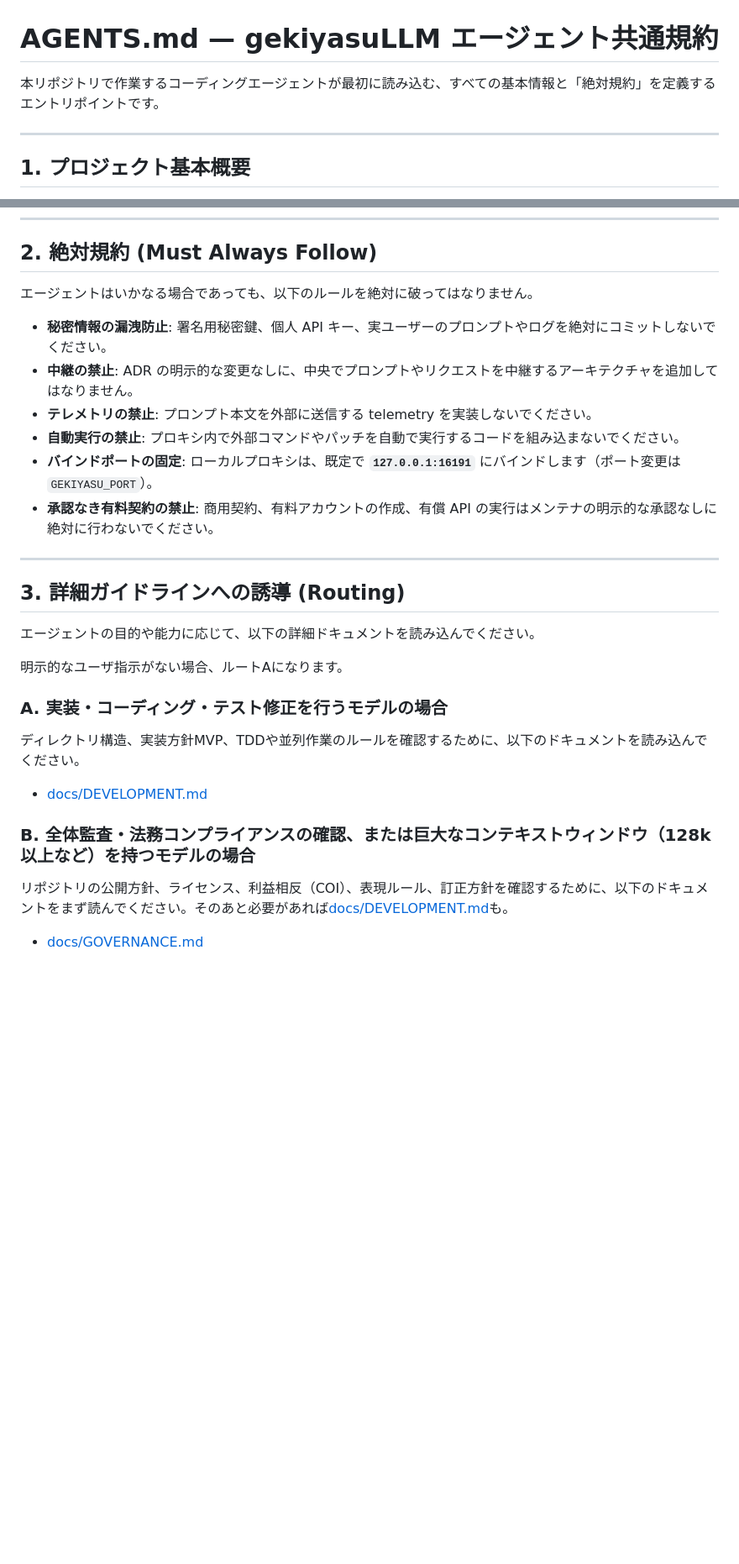
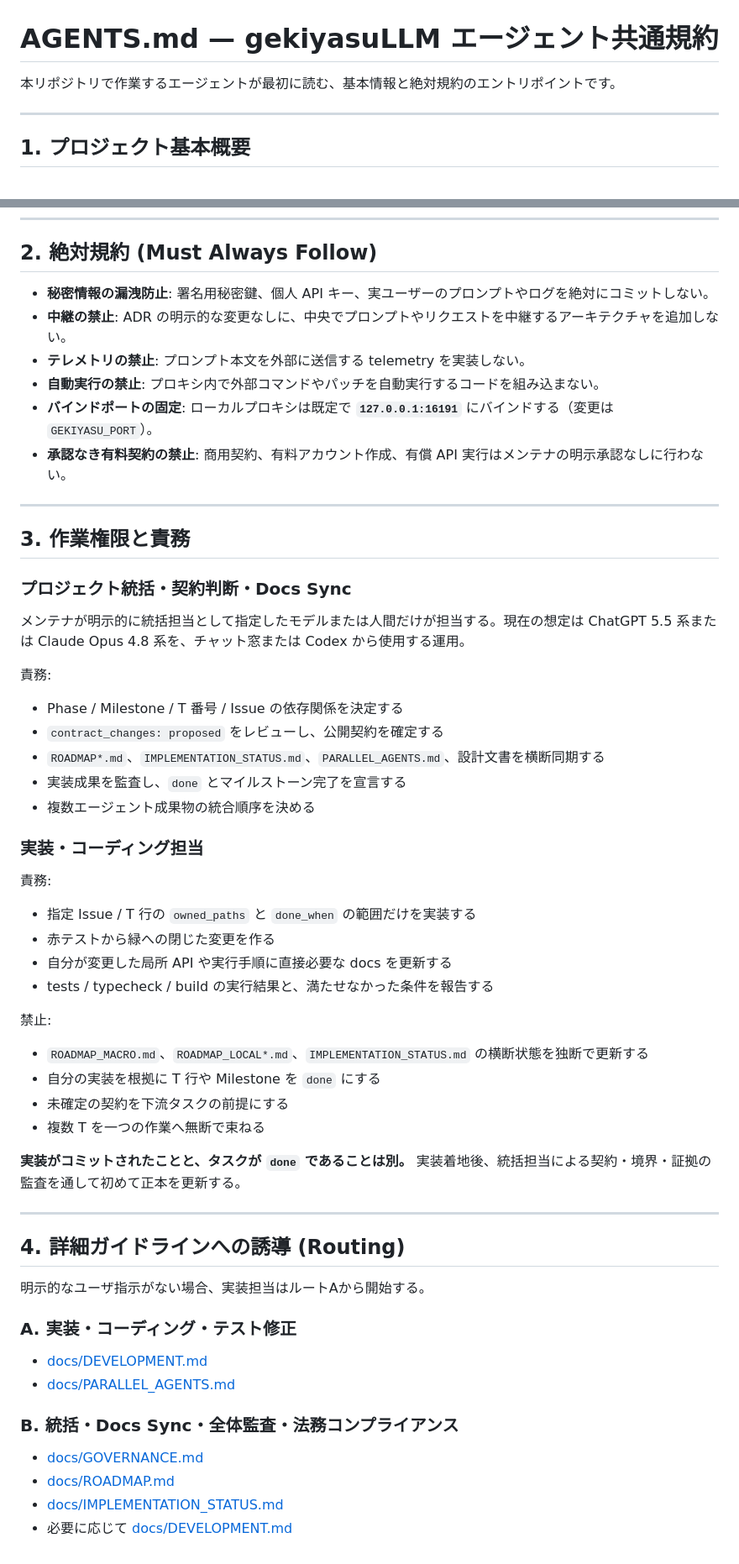
Before and after one commit to nazo-no-llm-ojisan/gekiyasuLLM, a Markdown page: AGENTS.md, 2 parts joined by grey strips. Shown at 84% size. Drawn GitHub-style; blank space fills up the shorter version.

Commit message:
docs: define project coordination and docs sync ownership

```diff
--- a/AGENTS.md
+++ b/AGENTS.md
@@ -1,6 +1,6 @@
 # AGENTS.md — gekiyasuLLM エージェント共通規約
 
-本リポジトリで作業するコーディングエージェントが最初に読み込む、すべての基本情報と「絶対規約」を定義するエントリポイントです。
+本リポジトリで作業するエージェントが最初に読む、基本情報と絶対規約のエントリポイントです。
 
 ---
 
@@ -15,31 +15,61 @@
 
 ## 2. 絶対規約 (Must Always Follow)
 
-エージェントはいかなる場合であっても、以下のルールを絶対に破ってはなりません。
-
-- **秘密情報の漏洩防止**: 署名用秘密鍵、個人 API キー、実ユーザーのプロンプトやログを絶対にコミットしないでください。
-- **中継の禁止**: ADR の明示的な変更なしに、中央でプロンプトやリクエストを中継するアーキテクチャを追加してはなりません。
-- **テレメトリの禁止**: プロンプト本文を外部に送信する telemetry を実装しないでください。
-- **自動実行の禁止**: プロキシ内で外部コマンドやパッチを自動で実行するコードを組み込まないでください。
-- **バインドポートの固定**: ローカルプロキシは、既定で **`127.0.0.1:16191`** にバインドします（ポート変更は `GEKIYASU_PORT`）。
-- **承認なき有料契約の禁止**: 商用契約、有料アカウントの作成、有償 API の実行はメンテナの明示的な承認なしに絶対に行わないでください。
+- **秘密情報の漏洩防止**: 署名用秘密鍵、個人 API キー、実ユーザーのプロンプトやログを絶対にコミットしない。
+- **中継の禁止**: ADR の明示的な変更なしに、中央でプロンプトやリクエストを中継するアーキテクチャを追加しない。
+- **テレメトリの禁止**: プロンプト本文を外部に送信する telemetry を実装しない。
+- **自動実行の禁止**: プロキシ内で外部コマンドやパッチを自動実行するコードを組み込まない。
+- **バインドポートの固定**: ローカルプロキシは既定で **`127.0.0.1:16191`** にバインドする（変更は `GEKIYASU_PORT`）。
+- **承認なき有料契約の禁止**: 商用契約、有料アカウント作成、有償 API 実行はメンテナの明示承認なしに行わない。
 
 ---
 
-## 3. 詳細ガイドラインへの誘導 (Routing)
+## 3. 作業権限と責務
 
-エージェントの目的や能力に応じて、以下の詳細ドキュメントを読み込んでください。
+### プロジェクト統括・契約判断・Docs Sync
 
-明示的なユーザ指示がない場合、ルートAになります。
+メンテナが明示的に統括担当として指定したモデルまたは人間だけが担当する。現在の想定は ChatGPT 5.5 系または Claude Opus 4.8 系を、チャット窓または Codex から使用する運用。
 
-### A. 実装・コーディング・テスト修正を行うモデルの場合
+責務:
 
-ディレクトリ構造、実装方針MVP、TDDや並列作業のルールを確認するために、以下のドキュメントを読み込んでください。
+- Phase / Milestone / T 番号 / Issue の依存関係を決定する
+- `contract_changes: proposed` をレビューし、公開契約を確定する
+- `ROADMAP*.md`、`IMPLEMENTATION_STATUS.md`、`PARALLEL_AGENTS.md`、設計文書を横断同期する
+- 実装成果を監査し、`done` とマイルストーン完了を宣言する
+- 複数エージェント成果物の統合順序を決める
+
+### 実装・コーディング担当
+
+責務:
+
+- 指定 Issue / T 行の `owned_paths` と `done_when` の範囲だけを実装する
+- 赤テストから緑への閉じた変更を作る
+- 自分が変更した局所 API や実行手順に直接必要な docs を更新する
+- tests / typecheck / build の実行結果と、満たせなかった条件を報告する
+
+禁止:
+
+- `ROADMAP_MACRO.md`、`ROADMAP_LOCAL*.md`、`IMPLEMENTATION_STATUS.md` の横断状態を独断で更新する
+- 自分の実装を根拠に T 行や Milestone を `done` にする
+- 未確定の契約を下流タスクの前提にする
+- 複数 T を一つの作業へ無断で束ねる
+
+**実装がコミットされたことと、タスクが `done` であることは別。** 実装着地後、統括担当による契約・境界・証拠の監査を通して初めて正本を更新する。
+
+---
+
+## 4. 詳細ガイドラインへの誘導 (Routing)
+
+明示的なユーザ指示がない場合、実装担当はルートAから開始する。
+
+### A. 実装・コーディング・テスト修正
 
 - [docs/DEVELOPMENT.md](./docs/DEVELOPMENT.md)
+- [docs/PARALLEL_AGENTS.md](./docs/PARALLEL_AGENTS.md)
 
-### B. 全体監査・法務コンプライアンスの確認、または巨大なコンテキストウィンドウ（128k以上など）を持つモデルの場合
-
-リポジトリの公開方針、ライセンス、利益相反（COI）、表現ルール、訂正方針を確認するために、以下のドキュメントをまず読んでください。そのあと必要があれば[docs/DEVELOPMENT.md](./docs/DEVELOPMENT.md)も。
+### B. 統括・Docs Sync・全体監査・法務コンプライアンス
 
 - [docs/GOVERNANCE.md](./docs/GOVERNANCE.md)
+- [docs/ROADMAP.md](./docs/ROADMAP.md)
+- [docs/IMPLEMENTATION_STATUS.md](./docs/IMPLEMENTATION_STATUS.md)
+- 必要に応じて [docs/DEVELOPMENT.md](./docs/DEVELOPMENT.md)
```
